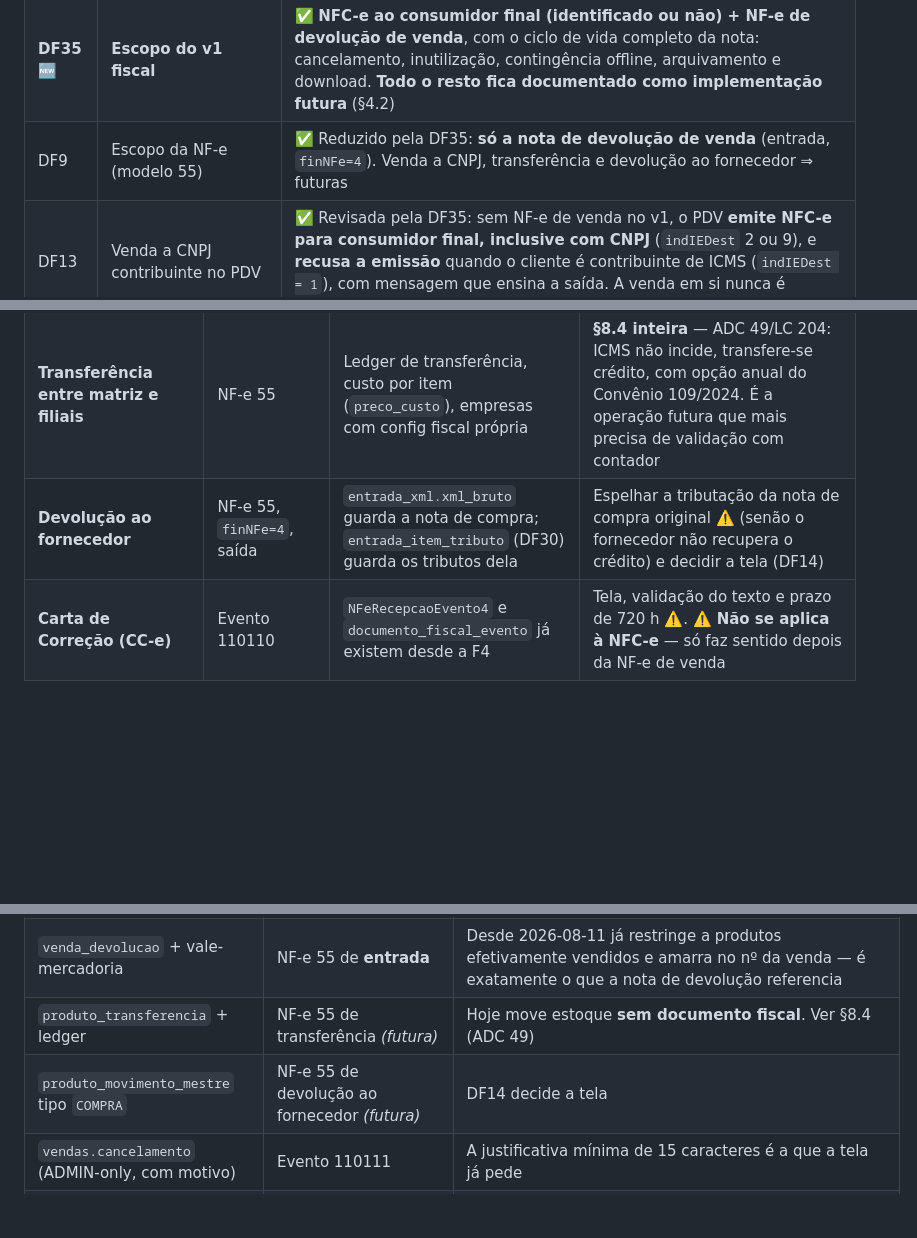
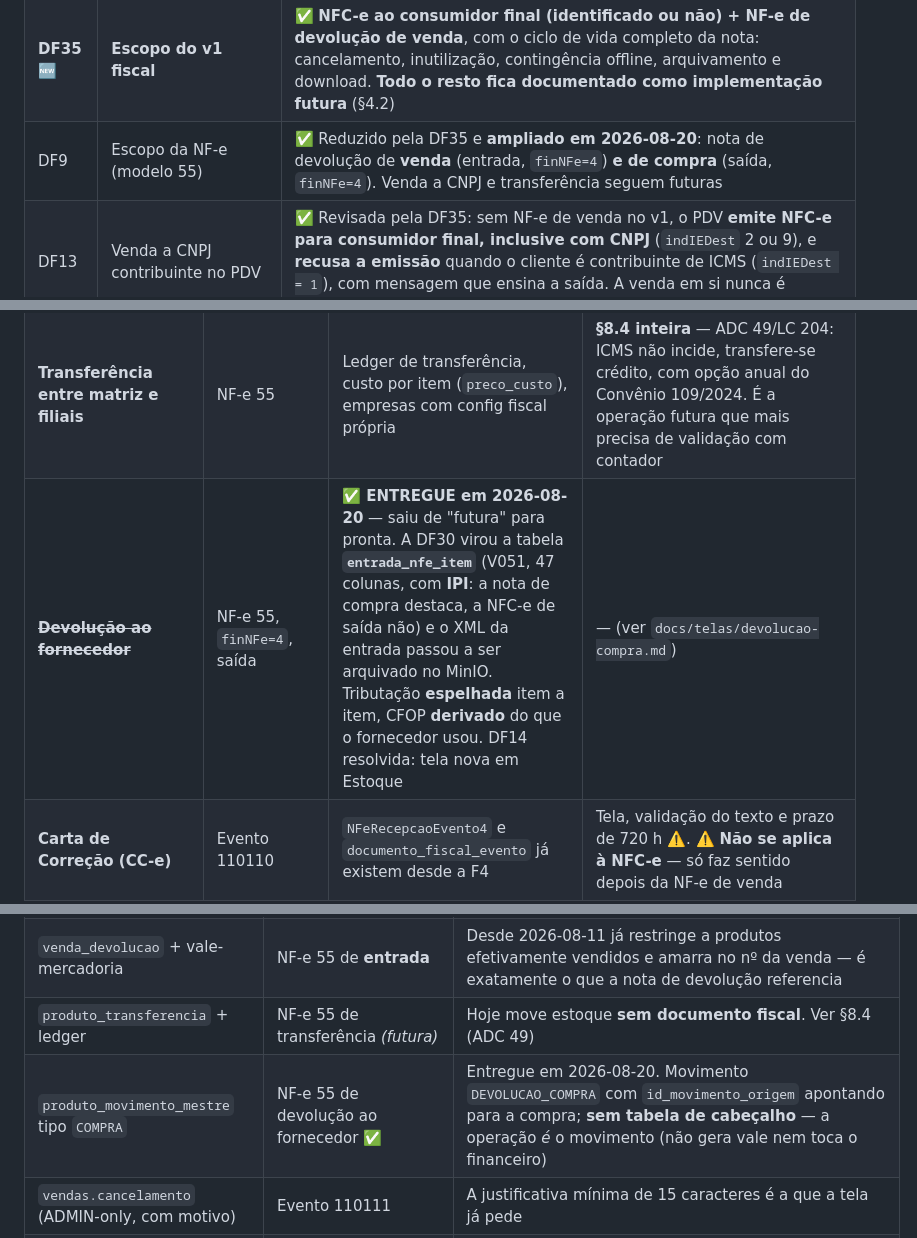
Before and after one commit to evirson/niner-v2, a Markdown page: docs/MODULOFISCAL.md, 3 parts joined by grey strips. GitHub-like rendering; blank space fills up the shorter version.

```diff
--- a/docs/MODULOFISCAL.md
+++ b/docs/MODULOFISCAL.md
@@ -33,7 +33,7 @@ decisão de arquitetura vira ADR no formato §6 da spec.
 | DF11 | Arquivamento | ✅ XML das notas próprias + eventos · ZIP por período · DANFCE/DANFE em PDF junto |
 | DF17 | QR Code | ⚠️ **Corrigido em 2026-08-19**: online é **v2 com CSC+hash** (não v3 sem CSC como assumido antes — v3 sem hash chegou a ser rejeitado de verdade, `cStat 464`); contingência continua v3 com assinatura. Ver §9.5 |
 | **DF35** 🆕 | **Escopo do v1 fiscal** | ✅ **NFC-e ao consumidor final (identificado ou não) + NF-e de devolução de venda**, com o ciclo de vida completo da nota: cancelamento, inutilização, contingência offline, arquivamento e download. **Todo o resto fica documentado como implementação futura** (§4.2) |
-| DF9 | Escopo da NF-e (modelo 55) | ✅ Reduzido pela DF35: **só a nota de devolução de venda** (entrada, `finNFe=4`). Venda a CNPJ, transferência e devolução ao fornecedor ⇒ futuras |
+| DF9 | Escopo da NF-e (modelo 55) | ✅ Reduzido pela DF35 e **ampliado em 2026-08-20**: nota de devolução de **venda** (entrada, `finNFe=4`) **e de compra** (saída, `finNFe=4`). Venda a CNPJ e transferência seguem futuras |
 | DF13 | Venda a CNPJ contribuinte no PDV | ✅ Revisada pela DF35: sem NF-e de venda no v1, o PDV **emite NFC-e para consumidor final, inclusive com CNPJ** (`indIEDest` 2 ou 9), e **recusa a emissão** quando o cliente é contribuinte de ICMS (`indIEDest = 1`), com mensagem que ensina a saída. A venda em si nunca é bloqueada (F3) — ver §9.6 |
 | DF26 | Venda não presencial (marketplace / e-commerce) | ✅ Futura (§4.2). Os indicadores `indPres`/`indFinal`/`idDest` nascem no `documento_fiscal` desde o v1 porque a NFC-e já os preenche; o resto (transporte, `infIntermed`) vem junto com `canais/` |
 | DF27 | Correção de nota autorizada | ✅ Futura. ⚠️ **CC-e não existe para NFC-e** — é evento de NF-e 55, então nunca teria entrado num v1 de NFC-e de qualquer forma (§4.2) |
@@ -207,7 +207,7 @@ uma operação futura não é o mesmo se o schema, o transporte e o motor já ex
 |---|---|---|---|
 | **Venda a CNPJ contribuinte** | NF-e 55, `finNFe=1` | Motor, numeração, assinatura, transporte SEFAZ, `indIEDest` no cliente, DANFE A4 (da devolução) | Regra de CFOP interestadual, DIFAL, grupo de transporte/volumes, e o PDV passar a escolher o modelo em vez de recusar |
 | **Transferência entre matriz e filiais** | NF-e 55 | Ledger de transferência, custo por item (`preco_custo`), empresas com config fiscal própria | **§8.4 inteira** — ADC 49/LC 204: ICMS não incide, transfere-se crédito, com opção anual do Convênio 109/2024. É a operação futura que mais precisa de validação com contador |
-| **Devolução ao fornecedor** | NF-e 55, `finNFe=4`, saída | `entrada_xml.xml_bruto` guarda a nota de compra; `entrada_item_tributo` (DF30) guarda os tributos dela | Espelhar a tributação da nota de compra original ⚠️ (senão o fornecedor não recupera o crédito) e decidir a tela (DF14) |
+| ~~**Devolução ao fornecedor**~~ | NF-e 55, `finNFe=4`, saída | ✅ **ENTREGUE em 2026-08-20** — saiu de "futura" para pronta. A DF30 virou a tabela **`entrada_nfe_item`** (V051, 47 colunas, com **IPI**: a nota de compra destaca, a NFC-e de saída não) e o XML da entrada passou a ser arquivado no MinIO. Tributação **espelhada** item a item, CFOP **derivado** do que o fornecedor usou. DF14 resolvida: tela nova em Estoque | — (ver `docs/telas/devolucao-compra.md`) |
 | **Carta de Correção (CC-e)** | Evento 110110 | `NFeRecepcaoEvento4` e `documento_fiscal_evento` já existem desde a F4 | Tela, validação do texto e prazo de 720 h ⚠️. ⚠️ **Não se aplica à NFC-e** — só faz sentido depois da NF-e de venda |
 | **Venda não presencial** (marketplace, e-commerce, delivery) | NF-e 55 | `indPres`/`indFinal`/`idDest` já gravados; motor e emissão prontos | `documento_fiscal_transporte`, `documento_fiscal_intermediador` (`infIntermed`, obrigatório desde a NT 2020.006 ⚠️), DIFAL, e o módulo `canais/`, que ainda não existe |
 | **Remessa e retorno de garantia/conserto** | NF-e 55 (par) | `documento_fiscal_referencia` (o retorno referencia a remessa) | CFOP 5.915/1.916, controle do que saiu e não voltou, e uma tela de origem — hoje não existe operação de remessa no ERP |
@@ -305,7 +305,7 @@ paralelo (F1). Mapeamento conferido contra o código:
 | `PdvVendaService` — efetivação de venda | NFC-e 65 (ou recusa explícita, DF13) | Split-tender e desconto rateado já estão em `produto_movimento_detalhe`; a empresa vem do claim `eid` |
 | `venda_devolucao` + vale-mercadoria | NF-e 55 de **entrada** | Desde 2026-08-11 já restringe a produtos efetivamente vendidos e amarra no nº da venda — é exatamente o que a nota de devolução referencia |
 | `produto_transferencia` + ledger | NF-e 55 de transferência *(futura)* | Hoje move estoque **sem documento fiscal**. Ver §8.4 (ADC 49) |
-| `produto_movimento_mestre` tipo `COMPRA` | NF-e 55 de devolução ao fornecedor *(futura)* | DF14 decide a tela |
+| `produto_movimento_mestre` tipo `COMPRA` | NF-e 55 de devolução ao fornecedor ✅ | Entregue em 2026-08-20. Movimento `DEVOLUCAO_COMPRA` com `id_movimento_origem` apontando para a compra; **sem tabela de cabeçalho** — a operação *é* o movimento (não gera vale nem toca o financeiro) |
 | `vendas.cancelamento` (ADMIN-only, com motivo) | Evento 110111 | A justificativa mínima de 15 caracteres é a que a tela já pede |
 | `entrada_xml.xml_bruto` | (consome XML de terceiro) | Já **lê** NF-e e **guarda** o XML bruto — insumo da Distribuição DF-e (futura) e do ZIP do contador (§11) |
 | `comum.armazenamento` — `ArmazenamentoPrivado` (MinIO/S3, **ADR-014**) | Guarda dos **XML autorizados** | ✅ Bucket fiscal **provisionado em 2026-08-17**: privado, Object Lock GOVERNANCE de 1825 dias, credencial da API **sem permissão de apagar**. Área `AreaPrivada.FISCAL_XML`, caminho `tenants/{id}/fiscal/{ano}/{mes}/{modelo}/{chave}.xml`. Falta o consumidor (gravar no fim da autorização). O `.pfx` **não** vai para bucket (fica cifrado no banco). O GCS do ADR-013 continua só com foto de produto |
```
Also changed, not shown: other parts of docs/MODULOFISCAL.md (+11 -5 lines), docs/infra/armazenamento-privado-minio.md (+12 -6 lines), docs/telas/entrada-mercadoria.md (+20 -1 lines).
